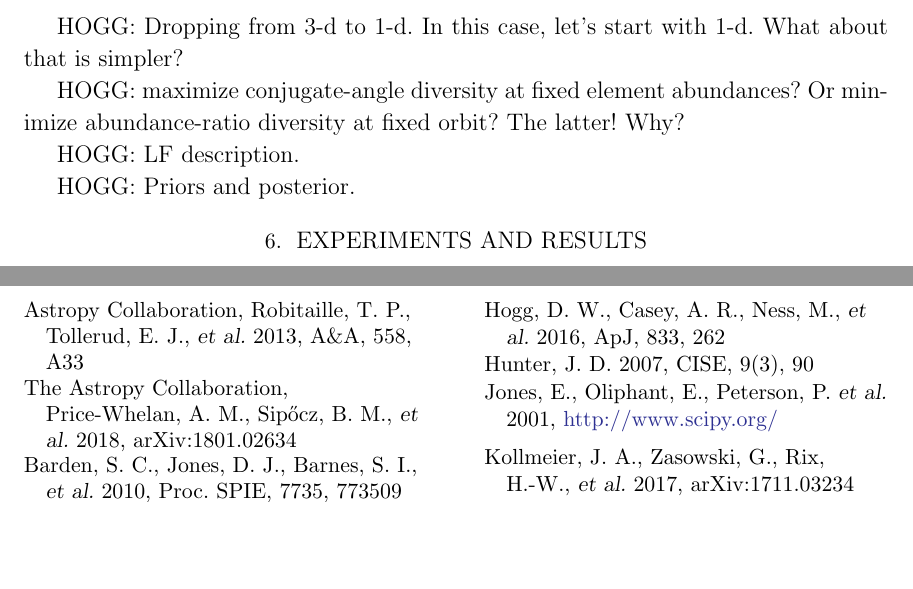
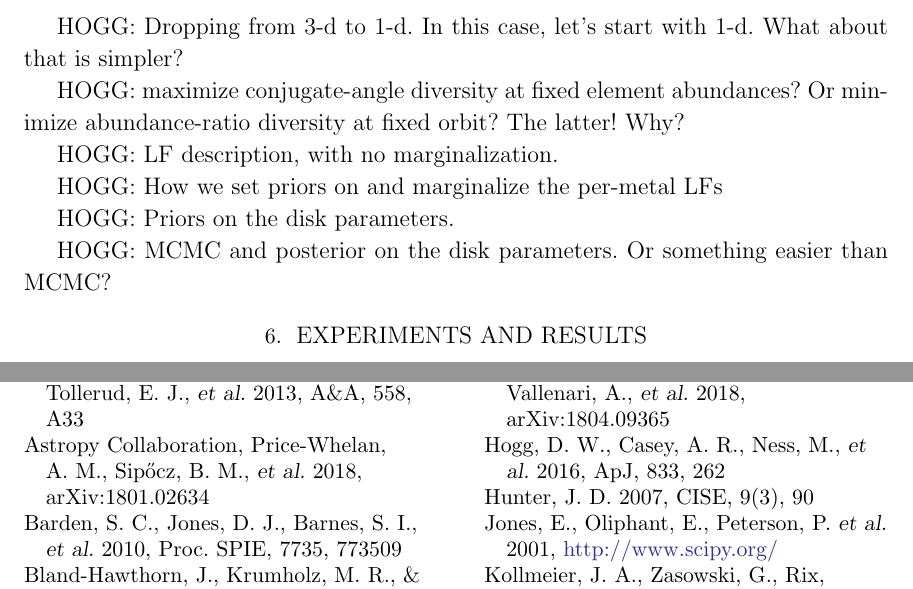
Before and after one commit to davidwhogg/BetterInferenceThroughChemistry, a LaTeX paper (paper/disk.tex): two parts of pages 6 and 8 of 8 before the commit and two parts of pages 6 and 8 of 9 after it, joined at a grey line, cut so that both start at the same text, the shorter picture padded with empty space. Compiled offline with LaTeX, dvips and Ghostscript.

Commit message:
notes to self

```diff
--- a/paper/disk.tex
+++ b/paper/disk.tex
@@ -367,9 +367,13 @@ HOGG: Dropping from 3-d to 1-d. In this case, let's start with 1-d. What about t
 HOGG: maximize conjugate-angle diversity at fixed element abundances?
 Or minimize abundance-ratio diversity at fixed orbit? The latter! Why?
 
-HOGG: LF description.
+HOGG: LF description, with no marginalization.
 
-HOGG: Priors and posterior.
+HOGG: How we set priors on and marginalize the per-metal LFs
+
+HOGG: Priors on the disk parameters.
+
+HOGG: MCMC and posterior on the disk parameters. Or something easier than MCMC?
 
 \section{Experiments and results}
 
```
Also changed, not shown: paper/disk.tex (3 more changed lines).
